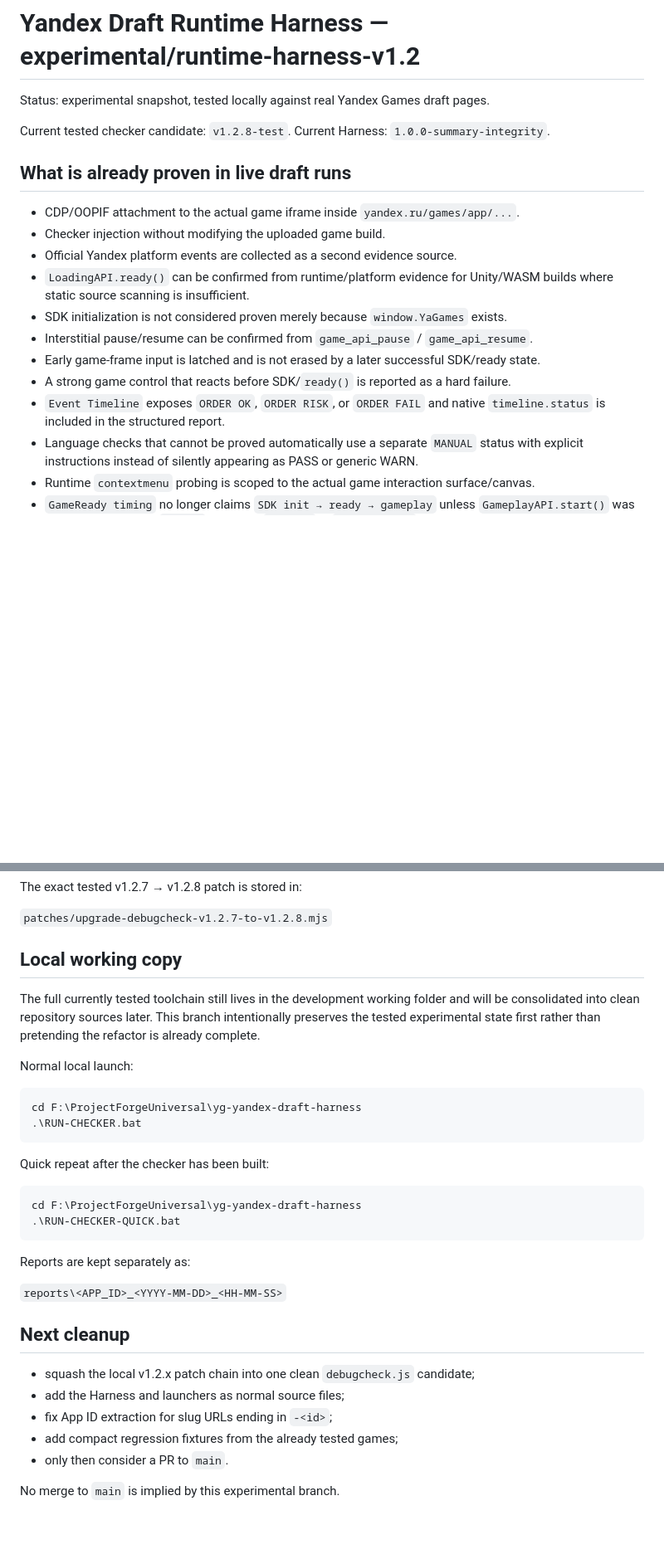
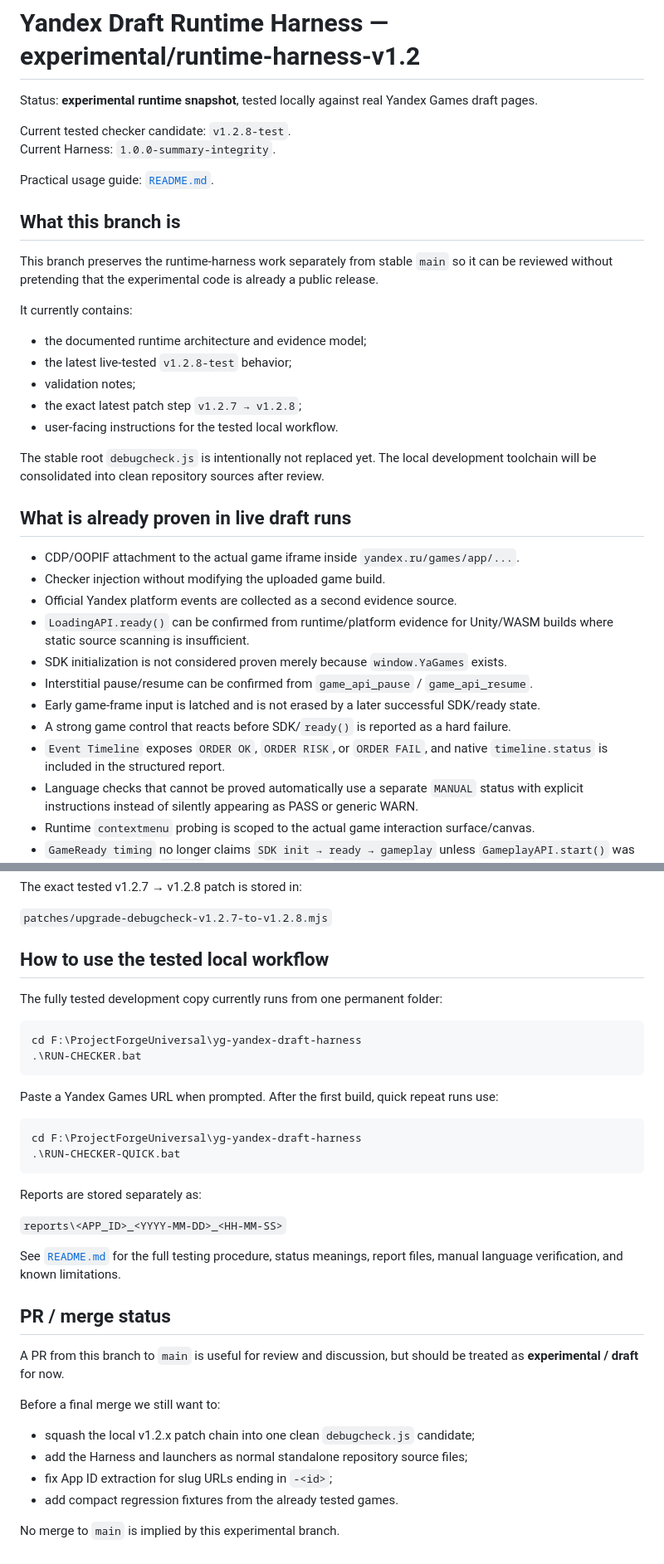
Before and after one commit to Nioris/yandex-games-debug-checker, a Markdown page: tools/yandex-draft-harness/EXPERIMENTAL-STATUS.md, 2 parts joined by grey strips. Shown at 83% size. Drawn GitHub-style; blank space fills up the shorter version.

Commit message:
docs: clarify experimental branch status and usage

````diff
--- a/tools/yandex-draft-harness/EXPERIMENTAL-STATUS.md
+++ b/tools/yandex-draft-harness/EXPERIMENTAL-STATUS.md
@@ -1,9 +1,25 @@
 # Yandex Draft Runtime Harness — experimental/runtime-harness-v1.2
 
-Status: experimental snapshot, tested locally against real Yandex Games draft pages.
+Status: **experimental runtime snapshot**, tested locally against real Yandex Games draft pages.
 
 Current tested checker candidate: `v1.2.8-test`.
 Current Harness: `1.0.0-summary-integrity`.
+
+Practical usage guide: [`README.md`](README.md).
+
+## What this branch is
+
+This branch preserves the runtime-harness work separately from stable `main` so it can be reviewed without pretending that the experimental code is already a public release.
+
+It currently contains:
+
+- the documented runtime architecture and evidence model;
+- the latest live-tested `v1.2.8-test` behavior;
+- validation notes;
+- the exact latest patch step `v1.2.7 → v1.2.8`;
+- user-facing instructions for the tested local workflow.
+
+The stable root `debugcheck.js` is intentionally not replaced yet. The local development toolchain will be consolidated into clean repository sources after review.
 
 ## What is already proven in live draft runs
 
@@ -15,7 +31,7 @@ Current Harness: `1.0.0-summary-integrity`.
 - Interstitial pause/resume can be confirmed from `game_api_pause` / `game_api_resume`.
 - Early game-frame input is latched and is not erased by a later successful SDK/ready state.
 - A strong game control that reacts before SDK/`ready()` is reported as a hard failure.
-- `Event Timeline` exposes `ORDER OK`, `ORDER RISK`, or `ORDER FAIL` and native `timeline.status` is included in the structured report.
+- `Event Timeline` exposes `ORDER OK`, `ORDER RISK`, or `ORDER FAIL`, and native `timeline.status` is included in the structured report.
 - Language checks that cannot be proved automatically use a separate `MANUAL` status with explicit instructions instead of silently appearing as PASS or generic WARN.
 - Runtime `contextmenu` probing is scoped to the actual game interaction surface/canvas.
 - `GameReady timing` no longer claims `SDK init → ready → gameplay` unless `GameplayAPI.start()` was actually observed. A `stop()` without a `start()` is `NOT VERIFIED`, not PASS.
@@ -35,34 +51,37 @@ The exact tested v1.2.7 → v1.2.8 patch is stored in:
 
 `patches/upgrade-debugcheck-v1.2.7-to-v1.2.8.mjs`
 
-## Local working copy
+## How to use the tested local workflow
 
-The full currently tested toolchain still lives in the development working folder and will be consolidated into clean repository sources later. This branch intentionally preserves the tested experimental state first rather than pretending the refactor is already complete.
-
-Normal local launch:
+The fully tested development copy currently runs from one permanent folder:
 
 ```powershell
 cd F:\ProjectForgeUniversal\yg-yandex-draft-harness
 .\RUN-CHECKER.bat
 ```
 
-Quick repeat after the checker has been built:
+Paste a Yandex Games URL when prompted. After the first build, quick repeat runs use:
 
 ```powershell
 cd F:\ProjectForgeUniversal\yg-yandex-draft-harness
 .\RUN-CHECKER-QUICK.bat
 ```
 
-Reports are kept separately as:
+Reports are stored separately as:
 
 `reports\<APP_ID>_<YYYY-MM-DD>_<HH-MM-SS>`
 
-## Next cleanup
+See [`README.md`](README.md) for the full testing procedure, status meanings, report files, manual language verification, and known limitations.
+
+## PR / merge status
+
+A PR from this branch to `main` is useful for review and discussion, but should be treated as **experimental / draft** for now.
+
+Before a final merge we still want to:
 
 - squash the local v1.2.x patch chain into one clean `debugcheck.js` candidate;
-- add the Harness and launchers as normal source files;
+- add the Harness and launchers as normal standalone repository source files;
 - fix App ID extraction for slug URLs ending in `-<id>`;
-- add compact regression fixtures from the already tested games;
-- only then consider a PR to `main`.
+- add compact regression fixtures from the already tested games.
 
 No merge to `main` is implied by this experimental branch.
````
